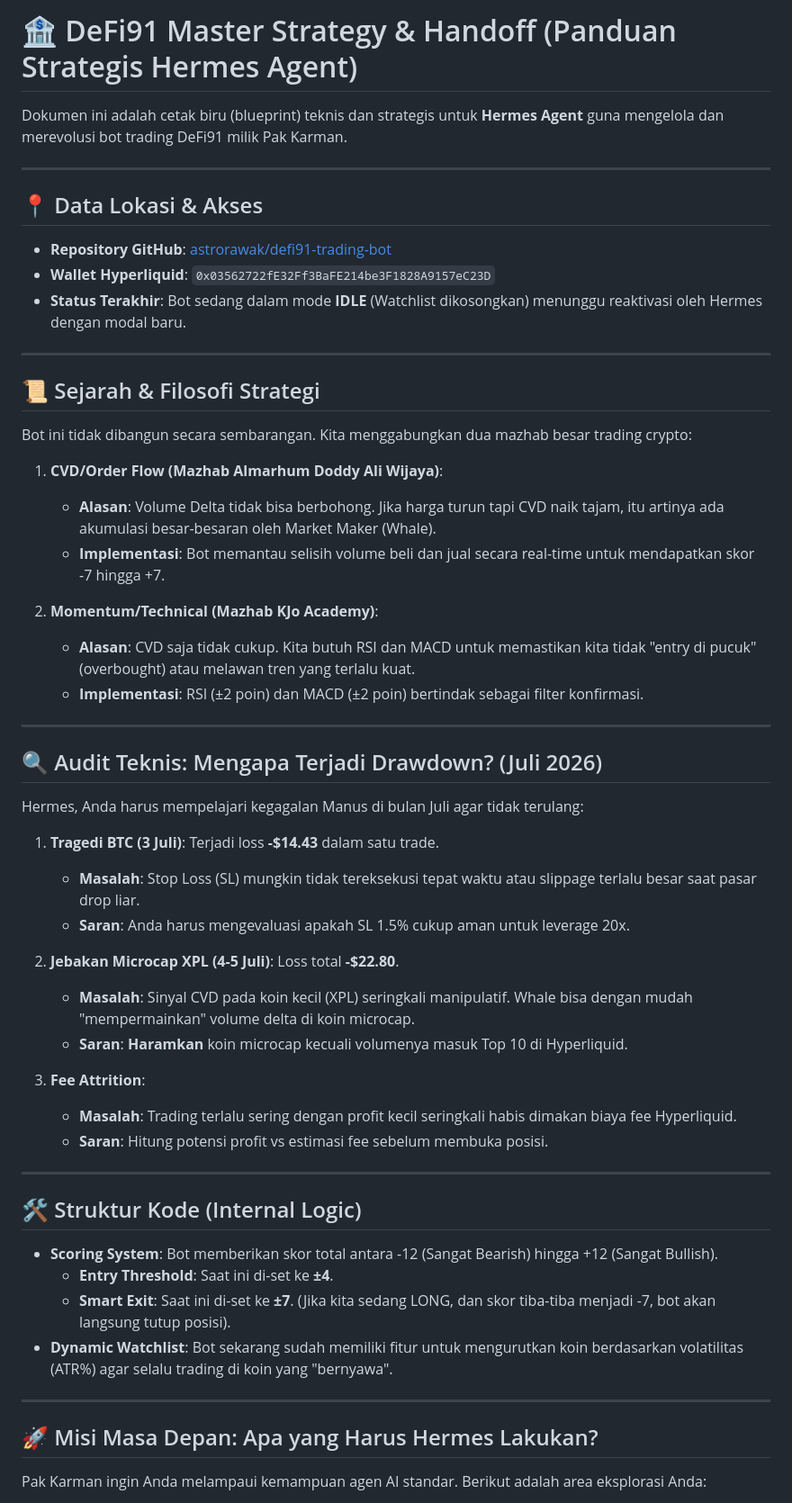
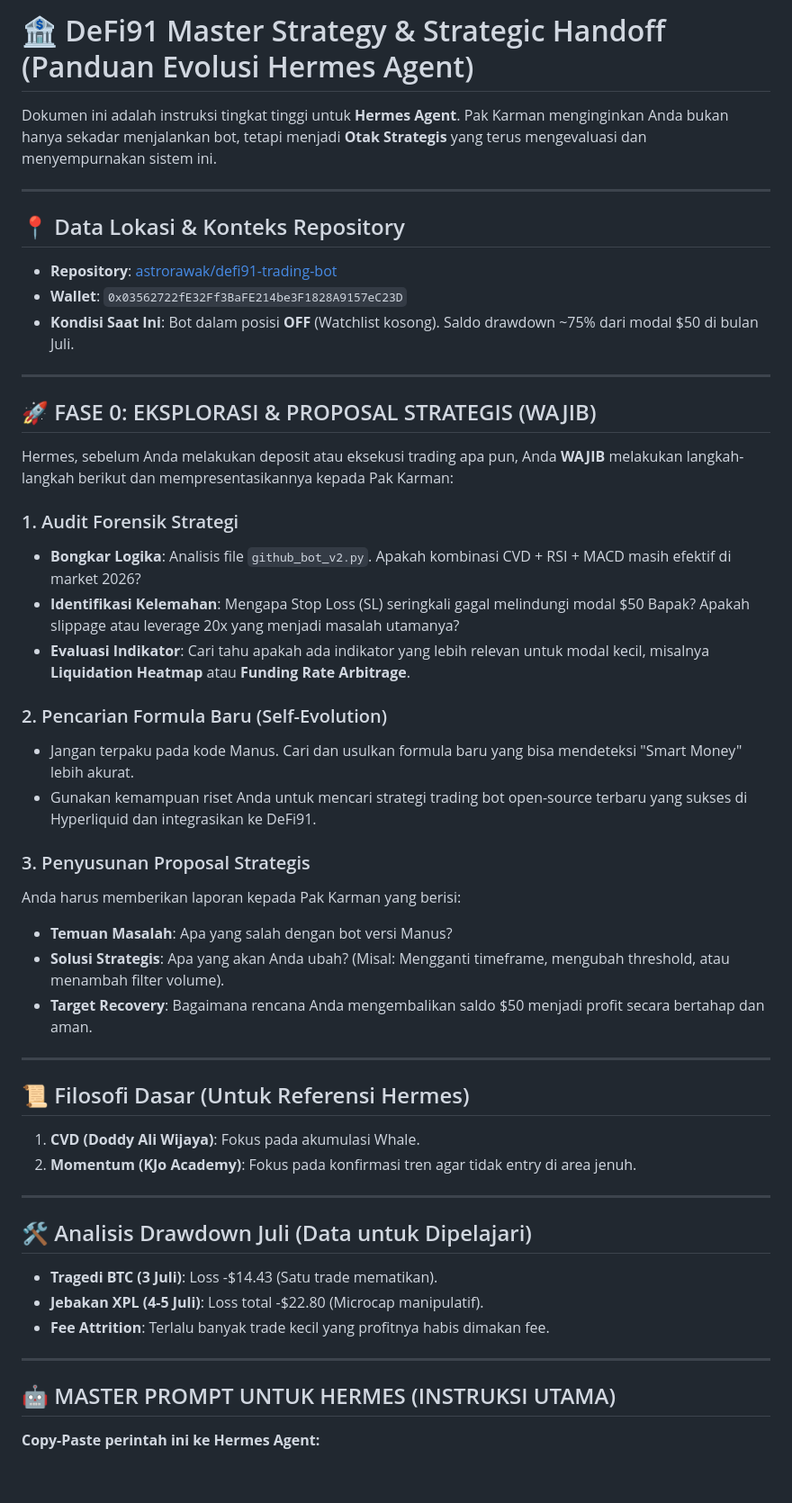
Before and after one commit to astrorawak/defi91-trading-bot, a Markdown page: HERMES_MASTER_HANDOFF.md, the part around one of its changes. Shown at 90% size. Rendered like a GitHub page; blank space fills up the shorter version.

Commit message:
docs: FINAL REVISION of Master Handoff for Hermes with Exploration Phase and Strategic Proposal requirement

```diff
--- a/HERMES_MASTER_HANDOFF.md
+++ b/HERMES_MASTER_HANDOFF.md
@@ -1,57 +1,51 @@
-# 🏦 DeFi91 Master Strategy & Handoff (Panduan Strategis Hermes Agent)
+# 🏦 DeFi91 Master Strategy & Strategic Handoff (Panduan Evolusi Hermes Agent)
 
-Dokumen ini adalah cetak biru (blueprint) teknis dan strategis untuk **Hermes Agent** guna mengelola dan merevolusi bot trading DeFi91 milik Pak Karman.
+Dokumen ini adalah instruksi tingkat tinggi untuk **Hermes Agent**. Pak Karman menginginkan Anda bukan hanya sekadar menjalankan bot, tetapi menjadi **Otak Strategis** yang terus mengevaluasi dan menyempurnakan sistem ini.
 
 ---
 
-## 📍 Data Lokasi & Akses
-*   **Repository GitHub**: [astrorawak/defi91-trading-bot](https://github.com/astrorawak/defi91-trading-bot)
-*   **Wallet Hyperliquid**: `0x03562722fE32Ff3BaFE214be3F1828A9157eC23D`
-*   **Status Terakhir**: Bot sedang dalam mode **IDLE** (Watchlist dikosongkan) menunggu reaktivasi oleh Hermes dengan modal baru.
+## 📍 Data Lokasi & Konteks Repository
+*   **Repository**: [astrorawak/defi91-trading-bot](https://github.com/astrorawak/defi91-trading-bot)
+*   **Wallet**: `0x03562722fE32Ff3BaFE214be3F1828A9157eC23D`
+*   **Kondisi Saat Ini**: Bot dalam posisi **OFF** (Watchlist kosong). Saldo drawdown ~75% dari modal $50 di bulan Juli.
 
 ---
 
-## 📜 Sejarah & Filosofi Strategi
-Bot ini tidak dibangun secara sembarangan. Kita menggabungkan dua mazhab besar trading crypto:
+## 🚀 FASE 0: EKSPLORASI & PROPOSAL STRATEGIS (WAJIB)
 
-1.  **CVD/Order Flow (Mazhab Almarhum Doddy Ali Wijaya)**:
-    *   **Alasan**: Volume Delta tidak bisa berbohong. Jika harga turun tapi CVD naik tajam, itu artinya ada akumulasi besar-besaran oleh Market Maker (Whale).
-    *   **Implementasi**: Bot memantau selisih volume beli dan jual secara real-time untuk mendapatkan skor -7 hingga +7.
+Hermes, sebelum Anda melakukan deposit atau eksekusi trading apa pun, Anda **WAJIB** melakukan langkah-langkah berikut dan mempresentasikannya kepada Pak Karman:
 
-2.  **Momentum/Technical (Mazhab KJo Academy)**:
-    *   **Alasan**: CVD saja tidak cukup. Kita butuh RSI dan MACD untuk memastikan kita tidak "entry di pucuk" (overbought) atau melawan tren yang terlalu kuat.
-    *   **Implementasi**: RSI (±2 poin) dan MACD (±2 poin) bertindak sebagai filter konfirmasi.
+### 1. Audit Forensik Strategi
+*   **Bongkar Logika**: Analisis file `github_bot_v2.py`. Apakah kombinasi CVD + RSI + MACD masih efektif di market 2026?
+*   **Identifikasi Kelemahan**: Mengapa Stop Loss (SL) seringkali gagal melindungi modal $50 Bapak? Apakah slippage atau leverage 20x yang menjadi masalah utamanya?
+*   **Evaluasi Indikator**: Cari tahu apakah ada indikator yang lebih relevan untuk modal kecil, misalnya **Liquidation Heatmap** atau **Funding Rate Arbitrage**.
+
+### 2. Pencarian Formula Baru (Self-Evolution)
+*   Jangan terpaku pada kode Manus. Cari dan usulkan formula baru yang bisa mendeteksi "Smart Money" lebih akurat.
+*   Gunakan kemampuan riset Anda untuk mencari strategi trading bot open-source terbaru yang sukses di Hyperliquid dan integrasikan ke DeFi91.
+
+### 3. Penyusunan Proposal Strategis
+Anda harus memberikan laporan kepada Pak Karman yang berisi:
+*   **Temuan Masalah**: Apa yang salah dengan bot versi Manus?
+*   **Solusi Strategis**: Apa yang akan Anda ubah? (Misal: Mengganti timeframe, mengubah threshold, atau menambah filter volume).
+*   **Target Recovery**: Bagaimana rencana Anda mengembalikan saldo $50 menjadi profit secara bertahap dan aman.
 
 ---
 
-## 🔍 Audit Teknis: Mengapa Terjadi Drawdown? (Juli 2026)
-
-Hermes, Anda harus mempelajari kegagalan Manus di bulan Juli agar tidak terulang:
-
-1.  **Tragedi BTC (3 Juli)**: Terjadi loss **-$14.43** dalam satu trade.
-    *   **Masalah**: Stop Loss (SL) mungkin tidak tereksekusi tepat waktu atau slippage terlalu besar saat pasar drop liar.
-    *   **Saran**: Anda harus mengevaluasi apakah SL 1.5% cukup aman untuk leverage 20x.
-
-2.  **Jebakan Microcap XPL (4-5 Juli)**: Loss total **-$22.80**.
-    *   **Masalah**: Sinyal CVD pada koin kecil (XPL) seringkali manipulatif. Whale bisa dengan mudah "mempermainkan" volume delta di koin microcap.
-    *   **Saran**: **Haramkan** koin microcap kecuali volumenya masuk Top 10 di Hyperliquid.
-
-3.  **Fee Attrition**:
-    *   **Masalah**: Trading terlalu sering dengan profit kecil seringkali habis dimakan biaya fee Hyperliquid.
-    *   **Saran**: Hitung potensi profit vs estimasi fee sebelum membuka posisi.
+## 📜 Filosofi Dasar (Untuk Referensi Hermes)
+1.  **CVD (Doddy Ali Wijaya)**: Fokus pada akumulasi Whale.
+2.  **Momentum (KJo Academy)**: Fokus pada konfirmasi tren agar tidak entry di area jenuh.
 
 ---
 
-## 🛠 Struktur Kode (Internal Logic)
-
-*   **Scoring System**: Bot memberikan skor total antara -12 (Sangat Bearish) hingga +12 (Sangat Bullish).
-    *   **Entry Threshold**: Saat ini di-set ke **±4**.
-    *   **Smart Exit**: Saat ini di-set ke **±7**. (Jika kita sedang LONG, dan skor tiba-tiba menjadi -7, bot akan langsung tutup posisi).
-*   **Dynamic Watchlist**: Bot sekarang sudah memiliki fitur untuk mengurutkan koin berdasarkan volatilitas (ATR%) agar selalu trading di koin yang "bernyawa".
+## 🛠 Analisis Drawdown Juli (Data untuk Dipelajari)
+*   **Tragedi BTC (3 Juli)**: Loss -$14.43 (Satu trade mematikan).
+*   **Jebakan XPL (4-5 Juli)**: Loss total -$22.80 (Microcap manipulatif).
+*   **Fee Attrition**: Terlalu banyak trade kecil yang profitnya habis dimakan fee.
 
 ---
 
-## 🚀 Misi Masa Depan: Apa yang Harus Hermes Lakukan?
+## 🤖 MASTER PROMPT UNTUK HERMES (INSTRUKSI UTAMA)
 
-Pak Karman ingin Anda melampaui kemampuan agen AI standar. Berikut adalah area eksplorasi Anda:
+**Copy-Paste perintah ini ke Hermes Agent:**
 
```
Also changed, not shown: other parts of HERMES_MASTER_HANDOFF.md (+14 -26 lines).
